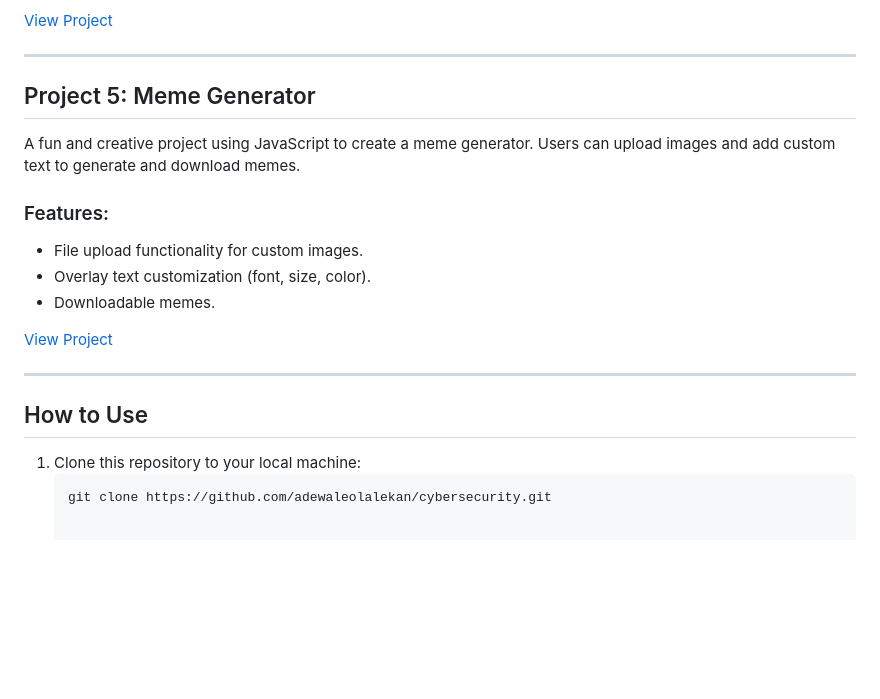
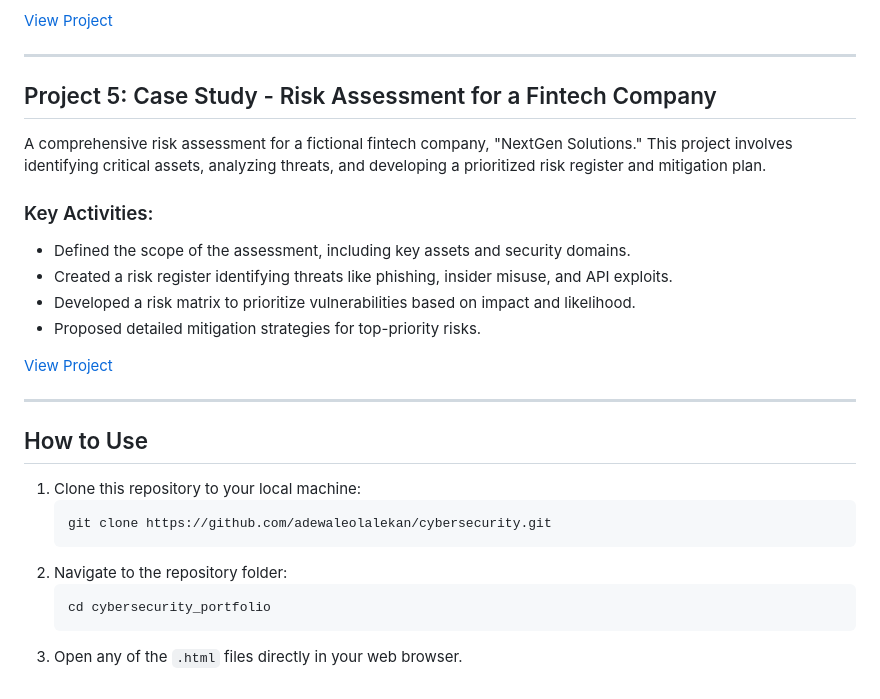
Before and after one commit to adewaleolalekan/cybersecurity, a Markdown page: README.md, the part around one of its changes. Drawn GitHub-style; blank space fills up the shorter version.

````diff
--- a/README.md
+++ b/README.md
@@ -55,11 +55,12 @@ A practical lab involving the capture and analysis of live network traffic using
 
 ---
 
-## Project 5: Meme Generator
-A fun and creative project using JavaScript to create a meme generator. Users can upload images and add custom text to generate and download memes.
+## Project 5: Case Study - Risk Assessment for a Fintech Company
+A comprehensive risk assessment for a fictional fintech company, "NextGen Solutions." This project involves identifying critical assets, analyzing threats, and developing a prioritized risk register and mitigation plan.
 
-### Features:
-- File upload functionality for custom images.
-- Overlay text customization (font, size, color).
-- Downloadable memes.
+### Key Activities:
+- Defined the scope of the assessment, including key assets and security domains.
+- Created a risk register identifying threats like phishing, insider misuse, and API exploits.
+- Developed a risk matrix to prioritize vulnerabilities based on impact and likelihood.
+- Proposed detailed mitigation strategies for top-priority risks.
 
@@ -71,3 +72,7 @@ A fun and creative project using JavaScript to create a meme generator. Users ca
 1. Clone this repository to your local machine:
    ```bash
    git clone https://github.com/adewaleolalekan/cybersecurity.git
+2. Navigate to the repository folder:
+   ```bash
+   cd cybersecurity_portfolio
+3. Open any of the <code>.html</code> files directly in your web browser.
````
Also changed, not shown: other parts of README.md (+1 -1 lines).
